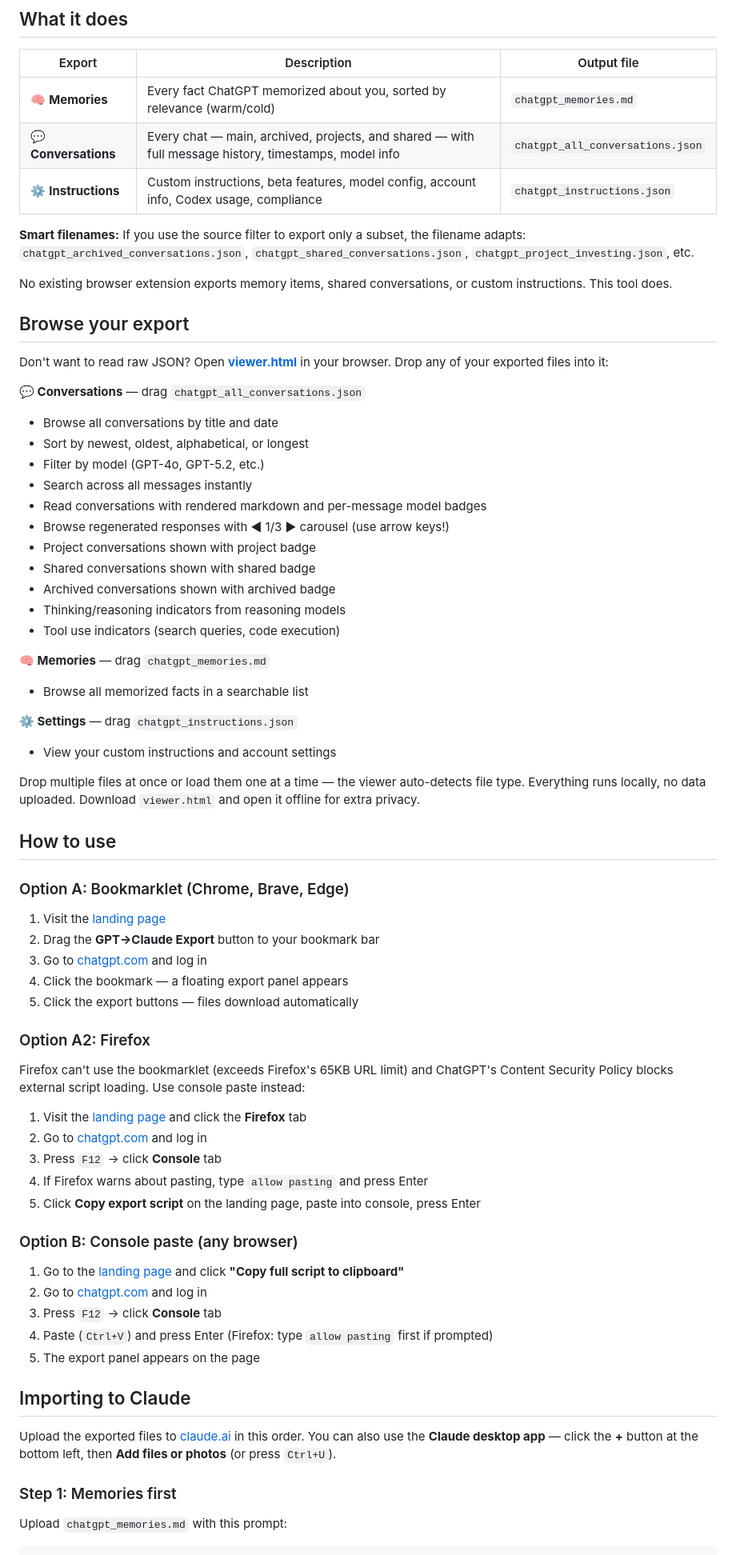
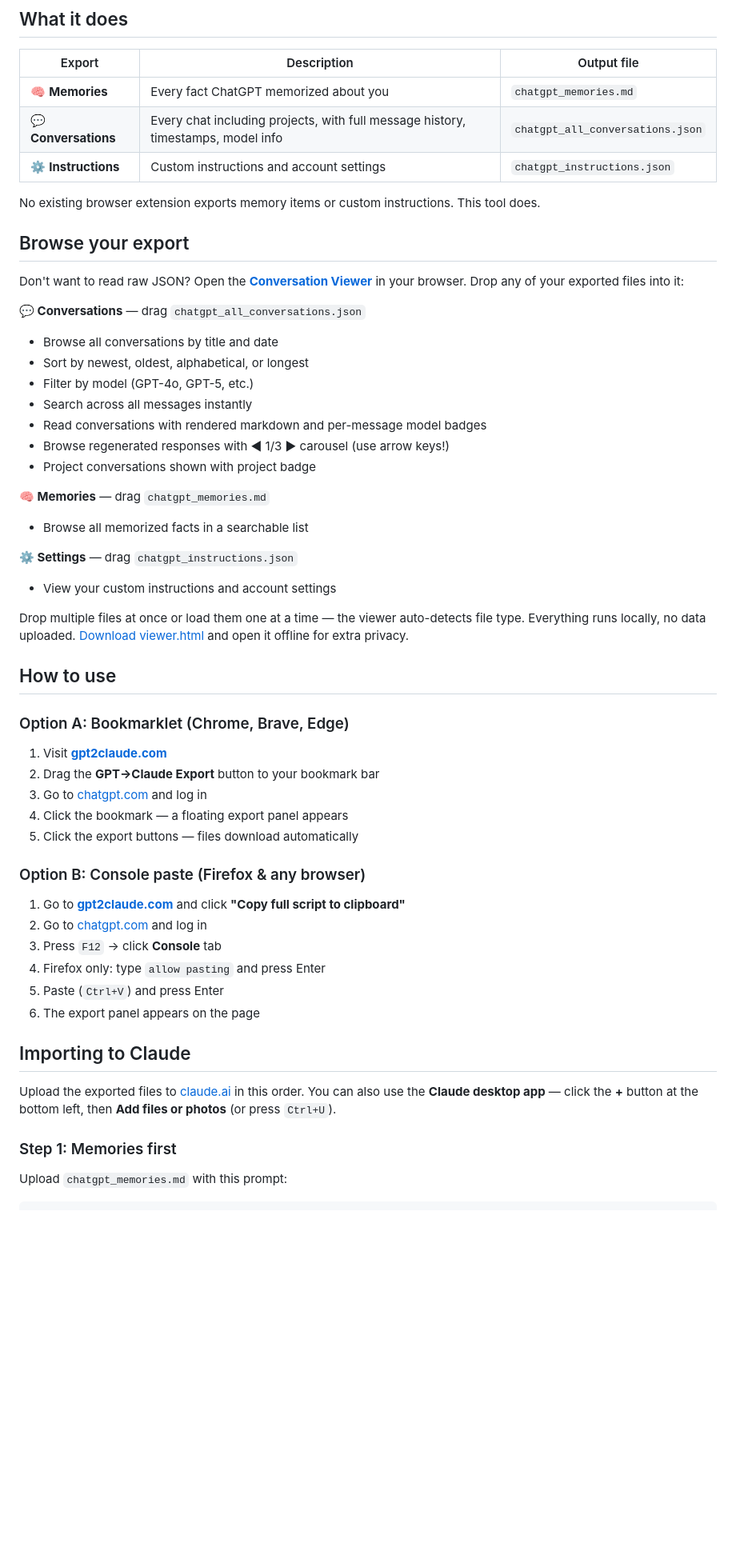
Before and after one commit to Siamsnus/GPT2Claude-Migration-Kit, a Markdown page: README.md, the part around one of its changes. Shown at 80% size. Drawn GitHub-style; blank space fills up the shorter version.

````diff
--- a/README.md
+++ b/README.md
@@ -11,69 +11,62 @@ Export everything from ChatGPT — memories, conversations, and custom instructi
 ## What it does
 
 | Export | Description | Output file |
-|--------|-------------|-------------|
-| 🧠 **Memories** | Every fact ChatGPT memorized about you, sorted by relevance (warm/cold) | `chatgpt_memories.md` |
-| 💬 **Conversations** | Every chat — main, archived, projects, and shared — with full message history, timestamps, model info | `chatgpt_all_conversations.json` |
-| ⚙️ **Instructions** | Custom instructions, beta features, model config, account info, Codex usage, compliance | `chatgpt_instructions.json` |
+| --- | --- | --- |
+| 🧠 **Memories** | Every fact ChatGPT memorized about you | `chatgpt_memories.md` |
+| 💬 **Conversations** | Every chat including projects, with full message history, timestamps, model info | `chatgpt_all_conversations.json` |
+| ⚙️ **Instructions** | Custom instructions and account settings | `chatgpt_instructions.json` |
 
-**Smart filenames:** If you use the source filter to export only a subset, the filename adapts: `chatgpt_archived_conversations.json`, `chatgpt_shared_conversations.json`, `chatgpt_project_investing.json`, etc.
-
-No existing browser extension exports memory items, shared conversations, or custom instructions. This tool does.
+No existing browser extension exports memory items or custom instructions. This tool does.
 
 ## Browse your export
 
-Don't want to read raw JSON? Open **[viewer.html](https://siamsnus.github.io/GPT2Claude-Migration-Kit/viewer.html)** in your browser. Drop any of your exported files into it:
+Don't want to read raw JSON? Open the **[Conversation Viewer](https://gpt2claude.com/viewer)** in your browser. Drop any of your exported files into it:
 
 **💬 Conversations** — drag `chatgpt_all_conversations.json`
-- Browse all conversations by title and date
-- Sort by newest, oldest, alphabetical, or longest
-- Filter by model (GPT-4o, GPT-5.2, etc.)
-- Search across all messages instantly
-- Read conversations with rendered markdown and per-message model badges
-- Browse regenerated responses with ◀ 1/3 ▶ carousel (use arrow keys!)
-- Project conversations shown with project badge
-- Shared conversations shown with shared badge
-- Archived conversations shown with archived badge
-- Thinking/reasoning indicators from reasoning models
-- Tool use indicators (search queries, code execution)
+
+* Browse all conversations by title and date
+* Sort by newest, oldest, alphabetical, or longest
+* Filter by model (GPT-4o, GPT-5, etc.)
+* Search across all messages instantly
+* Read conversations with rendered markdown and per-message model badges
+* Browse regenerated responses with ◀ 1/3 ▶ carousel (use arrow keys!)
+* Project conversations shown with project badge
 
 **🧠 Memories** — drag `chatgpt_memories.md`
-- Browse all memorized facts in a searchable list
+
+* Browse all memorized facts in a searchable list
 
 **⚙️ Settings** — drag `chatgpt_instructions.json`
-- View your custom instructions and account settings
 
-Drop multiple files at once or load them one at a time — the viewer auto-detects file type. Everything runs locally, no data uploaded. Download `viewer.html` and open it offline for extra privacy.
+* View your custom instructions and account settings
+
+Drop multiple files at once or load them one at a time — the viewer auto-detects file type. Everything runs locally, no data uploaded. [Download viewer.html](https://gpt2claude.com/viewer.html) and open it offline for extra privacy.
 
 ## How to use
 
 ### Option A: Bookmarklet (Chrome, Brave, Edge)
-1. Visit the [landing page](https://siamsnus.github.io/GPT2Claude-Migration-Kit)
+
+1. Visit **[gpt2claude.com](https://gpt2claude.com)**
 2. Drag the **GPT→Claude Export** button to your bookmark bar
 3. Go to [chatgpt.com](https://chatgpt.com) and log in
 4. Click the bookmark — a floating export panel appears
 5. Click the export buttons — files download automatically
 
-### Option A2: Firefox
-Firefox can't use the bookmarklet (exceeds Firefox's 65KB URL limit) and ChatGPT's Content Security Policy blocks external script loading. Use console paste instead:
-1. Visit the [landing page](https://siamsnus.github.io/GPT2Claude-Migration-Kit) and click the **Firefox** tab
+### Option B: Console paste (Firefox & any browser)
+
+1. Go to **[gpt2claude.com](https://gpt2claude.com)** and click **"Copy full script to clipboard"**
 2. Go to [chatgpt.com](https://chatgpt.com) and log in
 3. Press `F12` → click **Console** tab
-4. If Firefox warns about pasting, type `allow pasting` and press Enter
-5. Click **Copy export script** on the landing page, paste into console, press Enter
-
-### Option B: Console paste (any browser)
-1. Go to the [landing page](https://siamsnus.github.io/GPT2Claude-Migration-Kit) and click **"Copy full script to clipboard"**
-2. Go to [chatgpt.com](https://chatgpt.com) and log in
-3. Press `F12` → click **Console** tab
-4. Paste (`Ctrl+V`) and press Enter (Firefox: type `allow pasting` first if prompted)
-5. The export panel appears on the page
+4. Firefox only: type `allow pasting` and press Enter
+5. Paste (`Ctrl+V`) and press Enter
+6. The export panel appears on the page
 
 ## Importing to Claude
 
 Upload the exported files to [claude.ai](https://claude.ai) in this order. You can also use the **Claude desktop app** — click the **+** button at the bottom left, then **Add files or photos** (or press `Ctrl+U`).
 
 ### Step 1: Memories first
+
 Upload `chatgpt_memories.md` with this prompt:
 
 ```
````
Also changed, not shown: other parts of README.md (+56 -109 lines).
